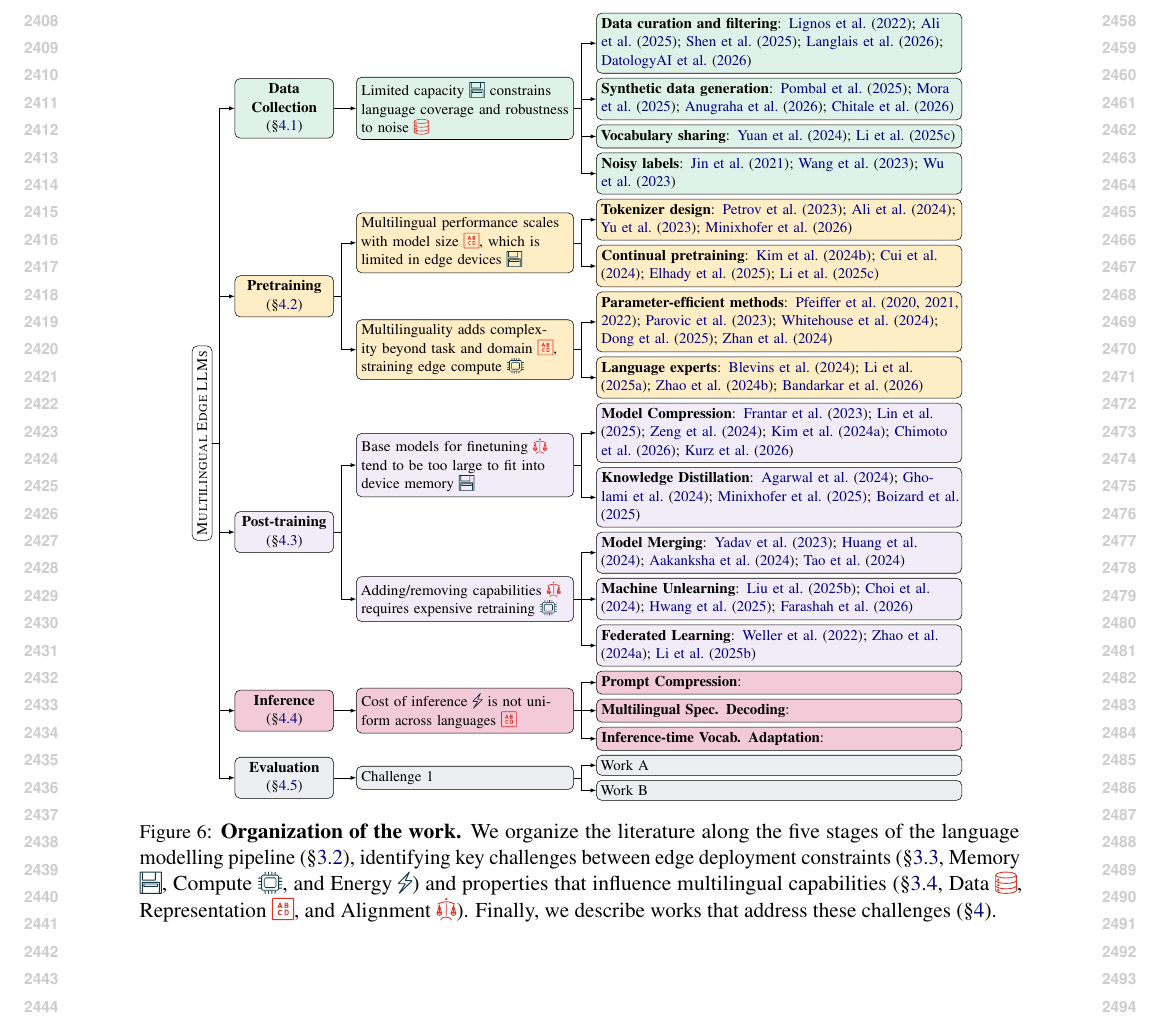
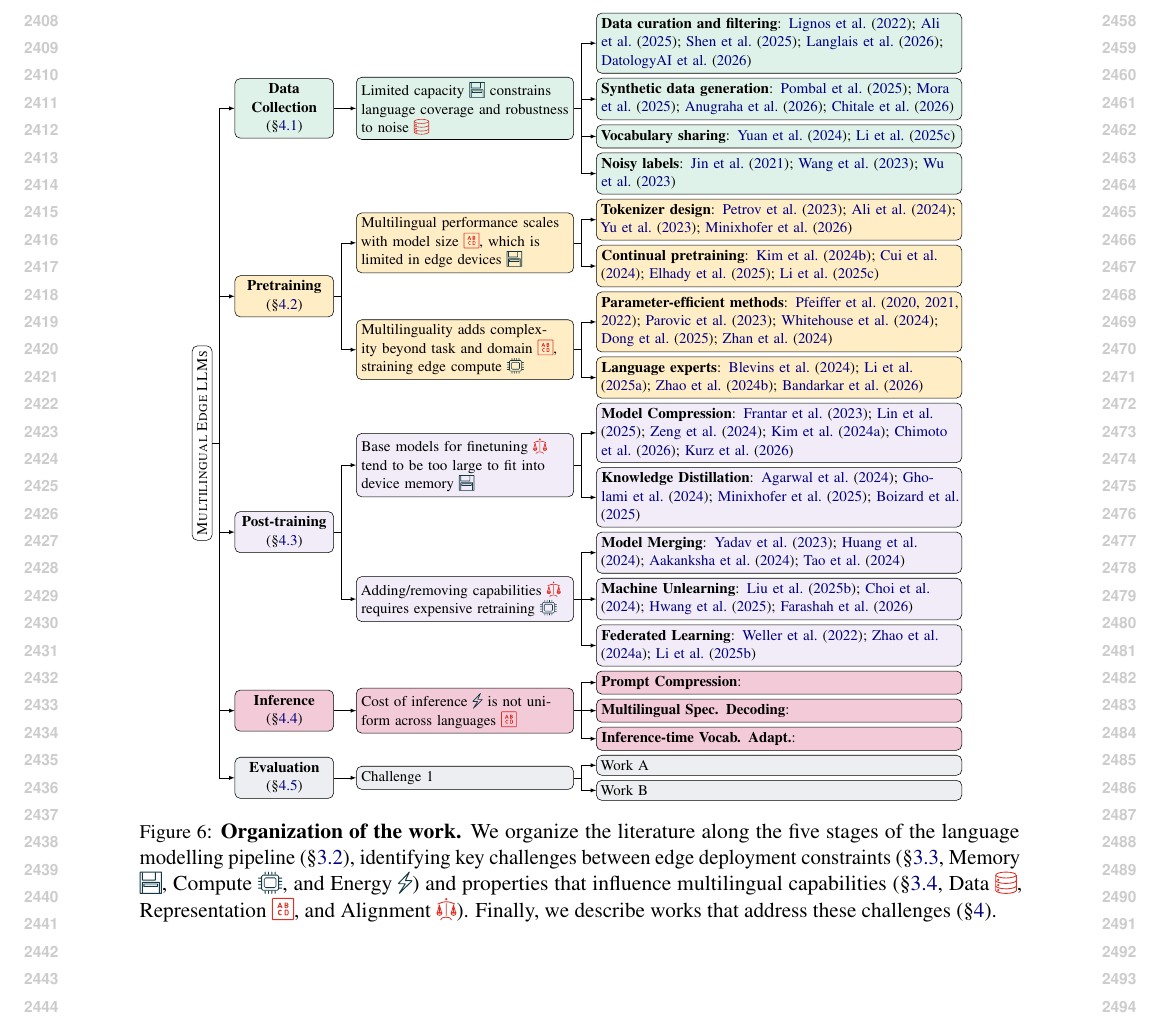
Before and after one commit to ljvmiranda921/multilinguality-at-the-edge, a LaTeX paper (tacl2021v1-template.tex, which reads figures/taxonomy.tex): part of page 25 of 25, cut so that both start at the same text. Compiled offline with pdfLaTeX.

Commit message:
[wip] Update

```diff
--- a/figures/taxonomy.tex
+++ b/figures/taxonomy.tex
@@ -59,7 +59,7 @@
       [Cost of inference \iconenergy{} is not uniform across languages \iconrepresentation{}
         [\textbf{Prompt Compression}:]
         [\textbf{Multilingual Spec. Decoding}:]
-        [\textbf{Inference-time Vocab. Adaptation}:]
+        [\textbf{Inference-time Vocab. Adapt.}:]
       ]
     ]
     [\textbf{Evaluation} (\S\ref{sec:evaluation}), fill=cslate1, for descendants={fill=cslate1}
```
